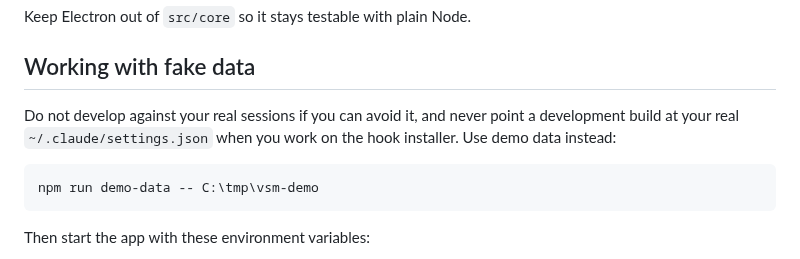
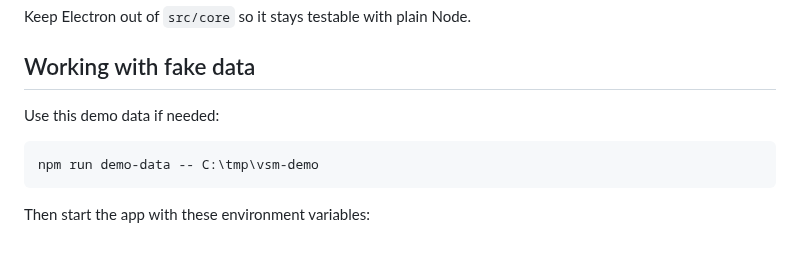
Before and after one commit to Ruvan72/vibe-session-manager, a Markdown page: CONTRIBUTING.md, the part around the change. Drawn GitHub-style.

````diff
--- a/CONTRIBUTING.md
+++ b/CONTRIBUTING.md
@@ -47,7 +47,7 @@ Keep Electron out of `src/core` so it stays testable with plain Node.
 
 ## Working with fake data
 
-Do not develop against your real sessions if you can avoid it, and never point a development build at your real `~/.claude/settings.json` when you work on the hook installer. Use demo data instead:
+Use this demo data if needed:
 
 ```sh
 npm run demo-data -- C:\tmp\vsm-demo
````
Also changed, not shown: README.md (+21 -0 lines), docs/USAGE.md (+4 -0 lines), docs/images/taskbar-icons.png (deleted), docs/images/vibe-session-manager-show-activate-vscode.png (added), 1 other file.
